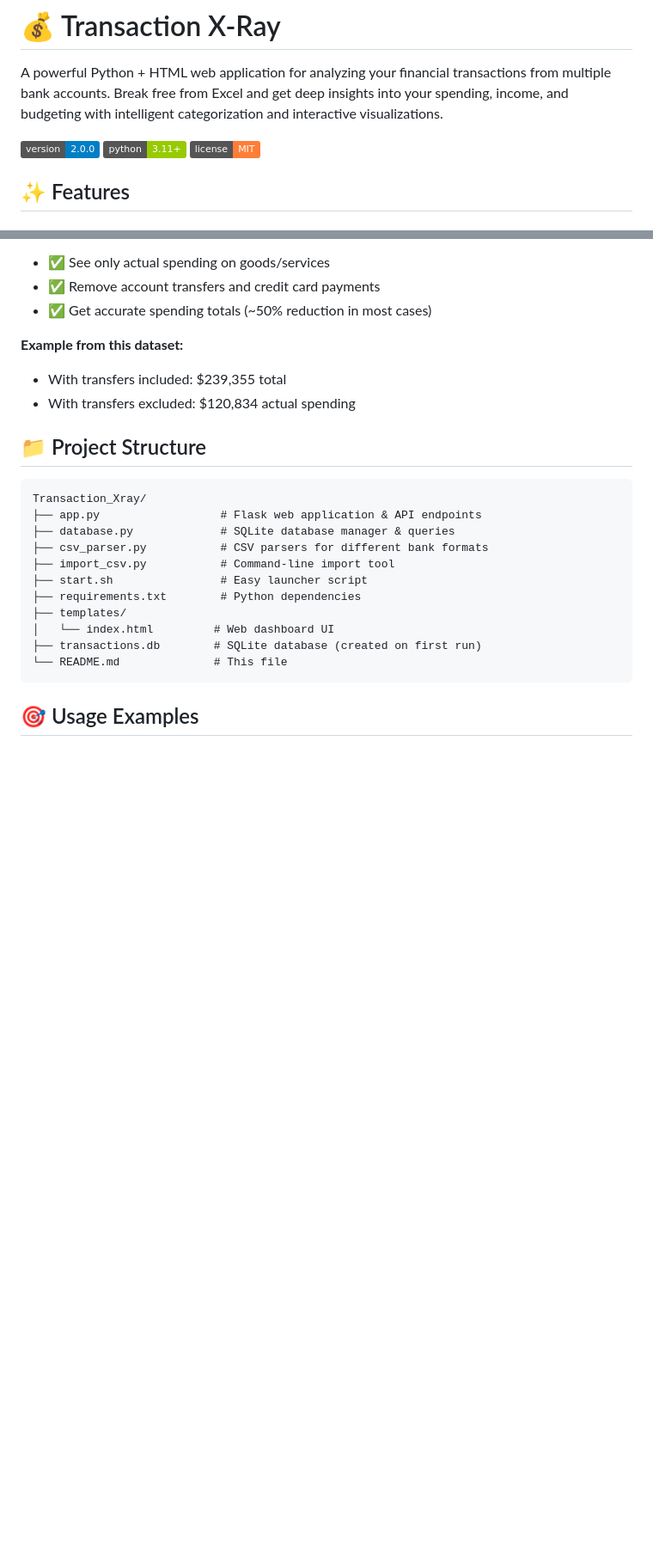
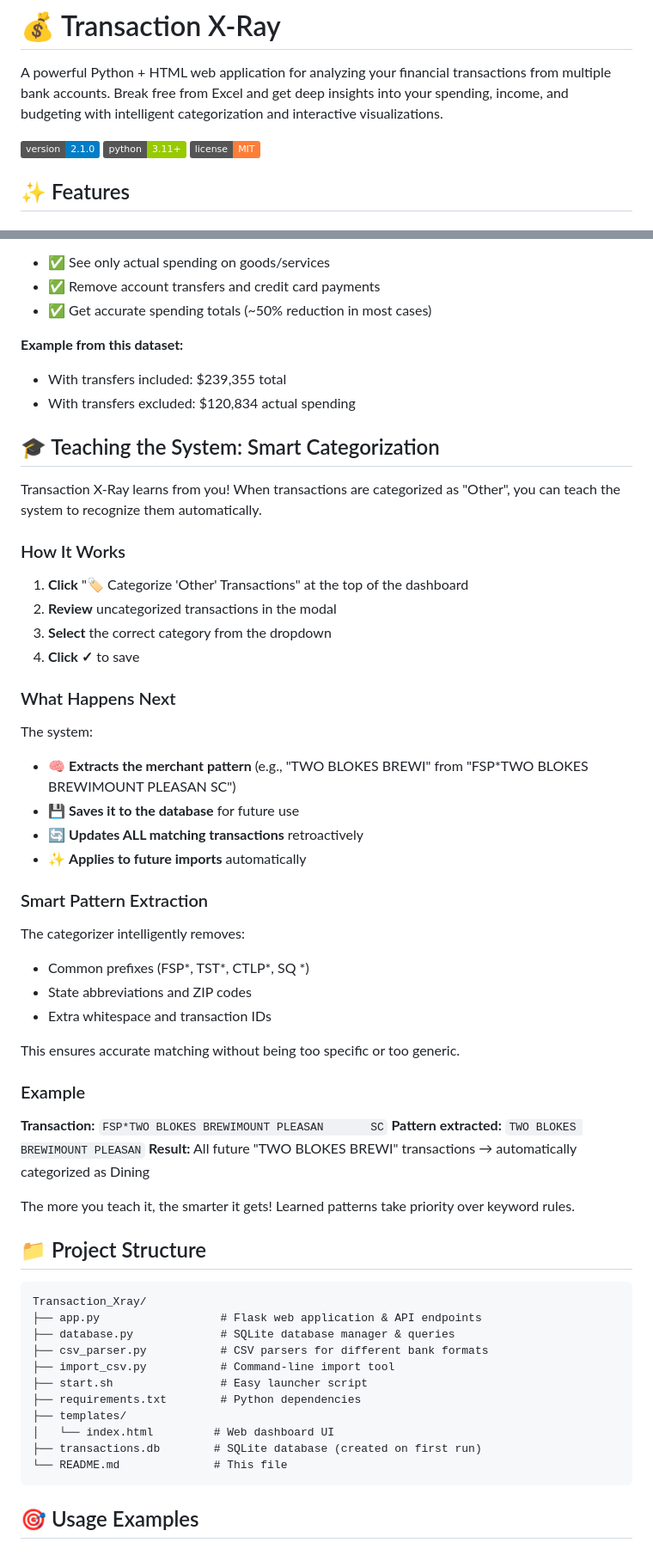
Before and after one commit to Hank95/transaction-xray, a Markdown page: README.md, 2 parts joined by grey strips. Shown at 86% size. GitHub-like rendering; badges without logos; blank space fills up the shorter version.

```diff
--- a/README.md
+++ b/README.md
@@ -2,7 +2,7 @@
 
 A powerful Python + HTML web application for analyzing your financial transactions from multiple bank accounts. Break free from Excel and get deep insights into your spending, income, and budgeting with intelligent categorization and interactive visualizations.
 
-![Version](https://img.shields.io/badge/version-2.0.0-blue)
+![Version](https://img.shields.io/badge/version-2.1.0-blue)
 ![Python](https://img.shields.io/badge/python-3.11+-green)
 ![License](https://img.shields.io/badge/license-MIT-orange)
 
@@ -116,6 +123,42 @@ Use the **"💡 Exclude Transfers & Payments"** checkbox to:
 **Example from this dataset:**
 - With transfers included: $239,355 total
 - With transfers excluded: $120,834 actual spending
+
+## 🎓 Teaching the System: Smart Categorization
+
+Transaction X-Ray learns from you! When transactions are categorized as "Other", you can teach the system to recognize them automatically.
+
+### How It Works
+
+1. **Click** "🏷️ Categorize 'Other' Transactions" at the top of the dashboard
+2. **Review** uncategorized transactions in the modal
+3. **Select** the correct category from the dropdown
+4. **Click ✓** to save
+
+### What Happens Next
+
+The system:
+- 🧠 **Extracts the merchant pattern** (e.g., "TWO BLOKES BREWI" from "FSP*TWO BLOKES BREWIMOUNT PLEASAN SC")
+- 💾 **Saves it to the database** for future use
+- 🔄 **Updates ALL matching transactions** retroactively
+- ✨ **Applies to future imports** automatically
+
+### Smart Pattern Extraction
+
+The categorizer intelligently removes:
+- Common prefixes (FSP*, TST*, CTLP*, SQ *)
+- State abbreviations and ZIP codes
+- Extra whitespace and transaction IDs
+
+This ensures accurate matching without being too specific or too generic.
+
+### Example
+
+**Transaction:** `FSP*TWO BLOKES BREWIMOUNT PLEASAN       SC`
+**Pattern extracted:** `TWO BLOKES BREWIMOUNT PLEASAN`
+**Result:** All future "TWO BLOKES BREWI" transactions → automatically categorized as Dining
+
+The more you teach it, the smarter it gets! Learned patterns take priority over keyword rules.
 
 ## 📁 Project Structure
 
```
Also changed, not shown: other parts of README.md (+49 -13 lines).
